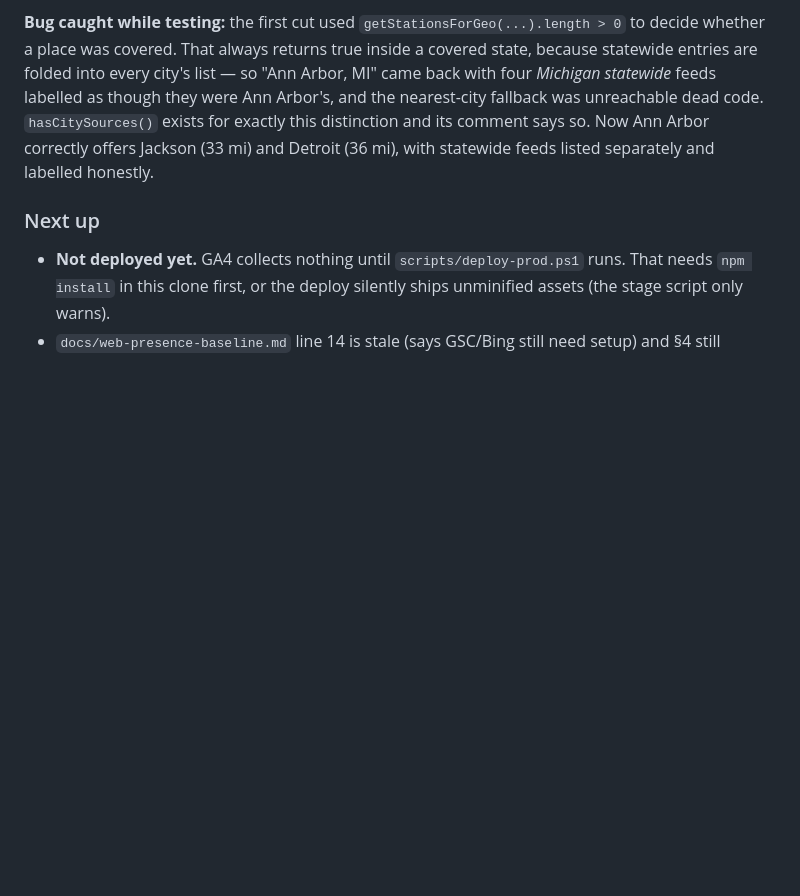
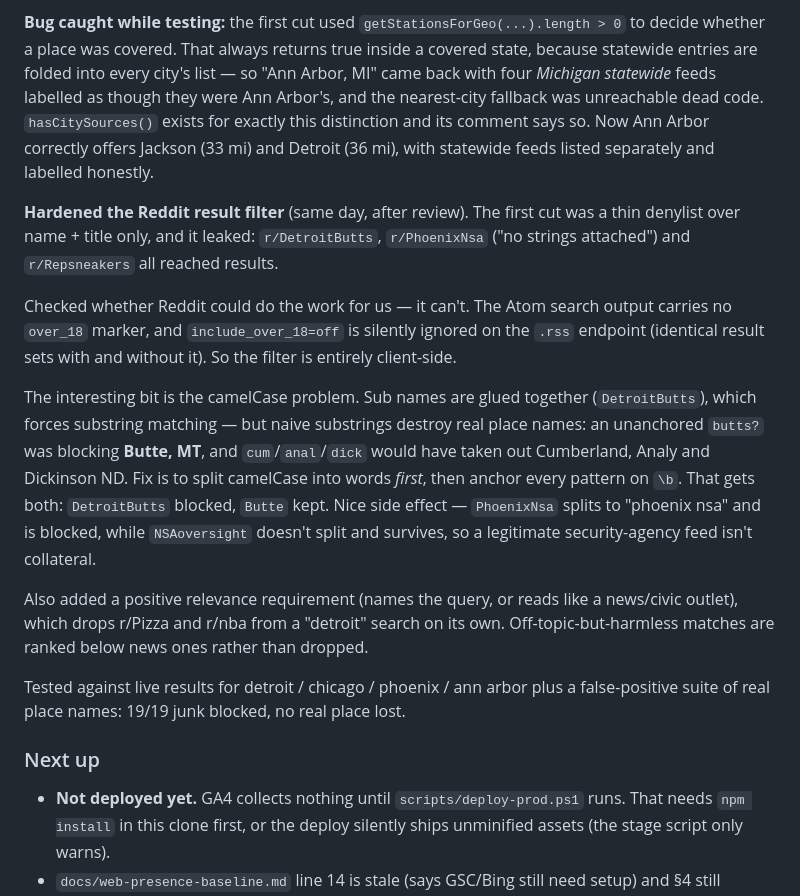
Before and after one commit to MykulCarr/happening-now, a Markdown page: NOTES.md, the part around the change. GitHub-like rendering; blank space fills up the shorter version.

Commit message:
Docs: record the Reddit result-filter constraints
Co-Authored-By: Claude Opus 5 <noreply@anthropic.com>

```diff
--- a/NOTES.md
+++ b/NOTES.md
@@ -136,6 +136,32 @@ distinction and its comment says so. Now Ann Arbor correctly offers Jackson
 (33 mi) and Detroit (36 mi), with statewide feeds listed separately and
 labelled honestly.
 
+**Hardened the Reddit result filter** (same day, after review). The first cut was
+a thin denylist over name + title only, and it leaked: `r/DetroitButts`,
+`r/PhoenixNsa` ("no strings attached") and `r/Repsneakers` all reached results.
+
+Checked whether Reddit could do the work for us — it can't. The Atom search
+output carries no `over_18` marker, and `include_over_18=off` is silently
+ignored on the `.rss` endpoint (identical result sets with and without it). So
+the filter is entirely client-side.
+
+The interesting bit is the camelCase problem. Sub names are glued together
+(`DetroitButts`), which forces substring matching — but naive substrings destroy
+real place names: an unanchored `butts?` was blocking **Butte, MT**, and
+`cum`/`anal`/`dick` would have taken out Cumberland, Analy and Dickinson ND.
+Fix is to split camelCase into words *first*, then anchor every pattern on `\b`.
+That gets both: `DetroitButts` blocked, `Butte` kept. Nice side effect —
+`PhoenixNsa` splits to "phoenix nsa" and is blocked, while `NSAoversight` doesn't
+split and survives, so a legitimate security-agency feed isn't collateral.
+
+Also added a positive relevance requirement (names the query, or reads like a
+news/civic outlet), which drops r/Pizza and r/nba from a "detroit" search on its
+own. Off-topic-but-harmless matches are ranked below news ones rather than
+dropped.
+
+Tested against live results for detroit / chicago / phoenix / ann arbor plus a
+false-positive suite of real place names: 19/19 junk blocked, no real place lost.
+
 ### Next up
 
 - **Not deployed yet.** GA4 collects nothing until `scripts/deploy-prod.ps1`
```
Also changed, not shown: CLAUDE.md (+20 -2 lines).
